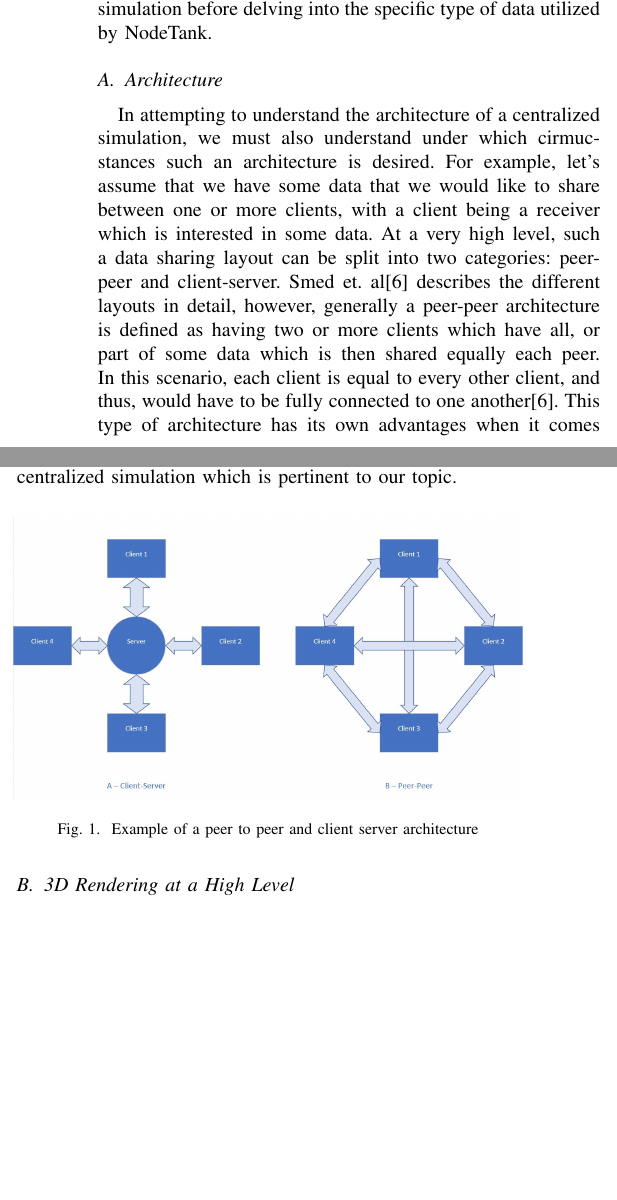
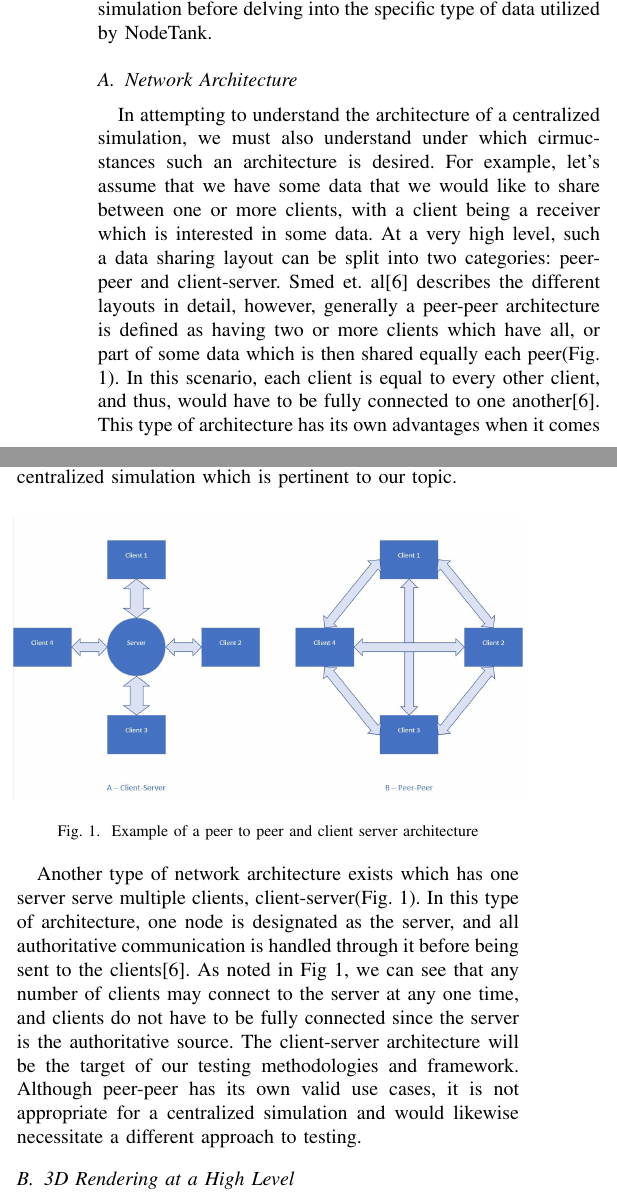
Before and after one commit to spac3nerd/CSI5390_Paper, a LaTeX paper (paper/PaperDraft2.tex): two parts of the columns of page 2 of 4 before the commit and two parts of the columns of page 2 of 5 after it, joined at a grey line, cut so that both start at the same text, the shorter picture padded with empty space. Compiled offline with pdfLaTeX; a missing font is replaced by an installed copy or a similar font; a LaTeX package or settings file that is missing is left out.

Commit message:
Paper update

```diff
--- a/paper/PaperDraft2.tex
+++ b/paper/PaperDraft2.tex
@@ -87,12 +87,12 @@ These are all concerns of our case study, NodeTank. While they may be to a lesse
 Before we may continue to discuss testing methodologies for centralized simulations, we should take a look at what exactly a centralized asynchronous simulation is.
 In this section, we will take a look at the high-level overview of such a simulation before delving into the specific type of data utilized by NodeTank.
 
-\subsection{Architecture}
+\subsection{Network Architecture}
 
 In attempting to understand the architecture of a centralized simulation, we must also understand under which cirmucstances such an architecture is desired. For example,
 let's assume that we have some data that we would like to share between one or more clients, with a client being a receiver which is interested in some data. At a very high level, such
 a data sharing layout can be split into two categories: peer-peer and client-server. Smed et. al[6] describes the different layouts in detail, however, generally a peer-peer architecture
-is defined as having two or more clients which have all, or part of some data which is then shared equally each peer. In this scenario, each client is equal to every other client, and thus,
+is defined as having two or more clients which have all, or part of some data which is then shared equally each peer(Fig. 1). In this scenario, each client is equal to every other client, and thus,
 would have to be fully connected to one another[6]. This type of architecture has its own advantages when it comes to certain types of systems, such as file sharing and lock-step simulations,
 however we cannot maintain the type of centralized simulation which is pertinent to our topic.
 
@@ -101,6 +101,10 @@ however we cannot maintain the type of centralized simulation which is pertinent
 \caption{Example of a peer to peer and client server architecture}
 \end{figure}
 
+Another type of network architecture exists which has one server serve multiple clients, client-server(Fig. 1). In this type of architecture, one node is designated as the server,
+and all authoritative communication is handled through it before being sent to the clients[6]. As noted in Fig 1, we can see that any number of clients may connect to the server
+at any one time, and clients do not have to be fully connected since the server is the authoritative source. The client-server architecture will be the target of our testing methodologies
+and framework. Although peer-peer has its own valid use cases, it is not appropriate for a centralized simulation and would likewise necessitate a different approach to testing.
 
 \subsection{3D Rendering at a High Level}
 
```
Also changed, not shown: paper/PaperDraft2.pdf, paper/PaperDraft2.tex (2 more changed lines).
